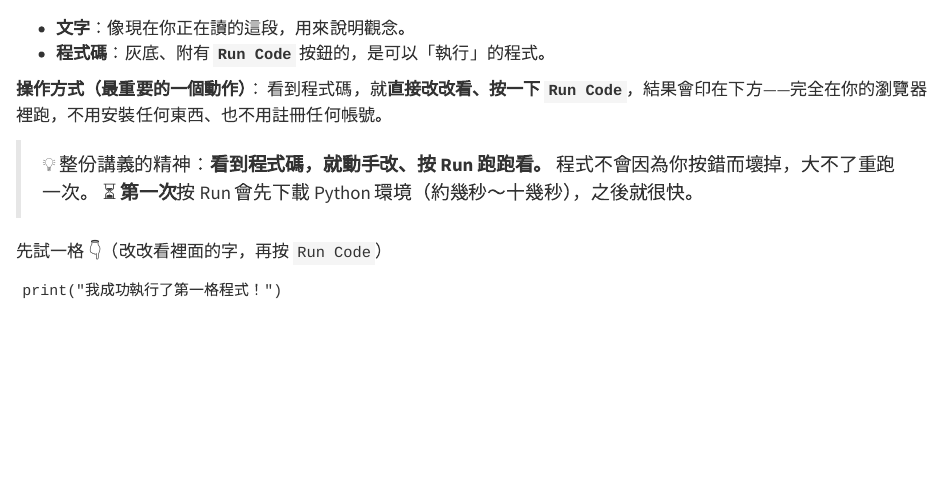
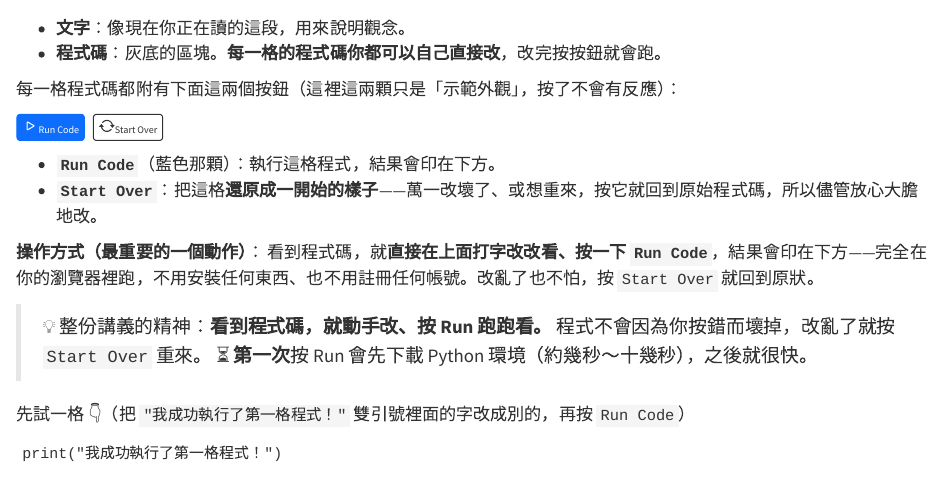
Before and after one commit to Benjamin-Teng/learn-python-with-ai, a Quarto document (index.qmd): the page in a window 1100 px wide, from 250 px down. Rendered offline with R 4.5, knitr and Pandoc in place of Quarto, with nearby package versions; drawn as R Markdown's standard HTML page in place of the format the file asks for.

Commit message:
講義開頭新增 Run Code / Start Over 按鈕介紹與示範按鈕
- 「這份講義怎麼用？」說明兩顆按鈕：Run Code 執行、Start Over 重置回初始狀態
- 加一組無功能的示範按鈕（純 Bootstrap + inline 顏色，{=html} raw block），讓讀者一眼認得按鈕外觀
- 強調每一格程式碼都能自己改；把「改改看裡面的字」講具體為改雙引號內的字
- 第一格後引導讀者實際按 Start Over 體驗重置

Co-Authored-By: Claude Opus 4.8 <noreply@anthropic.com>

````diff
--- a/index.qmd
+++ b/index.qmd
@@ -15,15 +15,31 @@ engine: markdown
 這是一份**互動式講義**：你不只是「讀」，還能**直接動手把程式跑起來**。內容由一段段文字和一格格「程式碼」組成：
 
 - **文字**：像現在你正在讀的這段，用來說明觀念。
-- **程式碼**：灰底、附有 **`Run Code`** 按鈕的，是可以「執行」的程式。
+- **程式碼**：灰底的區塊。**每一格的程式碼你都可以自己直接改**，改完按按鈕就會跑。
+
+每一格程式碼都附有下面這兩個按鈕（這裡這兩顆只是「示範外觀」，按了不會有反應）：
+
+```{=html}
+<div style="display:flex;flex-wrap:wrap;align-items:center;gap:.75rem;margin:.6rem 0 1.1rem;">
+  <span class="btn d-inline-flex align-items-center gap-1" style="background-color:#0d6efd;border:1px solid #0d6efd;color:#fff;padding:.25rem .5rem;font-size:1rem;border-radius:.375rem;pointer-events:none;cursor:default;">
+    <svg xmlns="http://www.w3.org/2000/svg" width="16" height="16" fill="currentColor" viewBox="0 0 16 16"><path d="M10.804 8 5 4.633v6.734zm.792-.696a.802.802 0 0 1 0 1.392l-6.363 3.692C4.713 12.69 4 12.345 4 11.692V4.308c0-.653.713-.998 1.233-.696z"/></svg>Run Code
+  </span>
+  <span class="btn d-inline-flex align-items-center gap-1" style="background-color:transparent;border:1px solid #333;color:#333;padding:.25rem .5rem;font-size:1rem;border-radius:.375rem;pointer-events:none;cursor:default;">
+    <svg xmlns="http://www.w3.org/2000/svg" width="16" height="16" fill="currentColor" viewBox="0 0 16 16"><path d="M11.534 7h3.932a.25.25 0 0 1 .192.41l-1.966 2.36a.25.25 0 0 1-.384 0l-1.966-2.36a.25.25 0 0 1 .192-.41m-11 2h3.932a.25.25 0 0 0 .192-.41L2.692 6.23a.25.25 0 0 0-.384 0L.342 8.59A.25.25 0 0 0 .534 9"/><path fill-rule="evenodd" d="M8 3c-1.552 0-2.94.707-3.857 1.818a.5.5 0 1 1-.771-.636A6.002 6.002 0 0 1 13.917 7H12.9A5 5 0 0 0 8 3M3.1 9a5.002 5.002 0 0 0 8.757 2.182.5.5 0 1 1 .771.636A6.002 6.002 0 0 1 2.083 9z"/></svg>Start Over
+  </span>
+</div>
+```
+
+- **`Run Code`**（藍色那顆）：執行這格程式，結果會印在下方。
+- **`Start Over`**：把這格**還原成一開始的樣子**——萬一改壞了、或想重來，按它就回到原始程式碼，所以儘管放心大膽地改。
 
 **操作方式（最重要的一個動作）**：
-看到程式碼，就**直接改改看、按一下 `Run Code`**，結果會印在下方——完全在你的瀏覽器裡跑，不用安裝任何東西、也不用註冊任何帳號。
+看到程式碼，就**直接在上面打字改改看、按一下 `Run Code`**，結果會印在下方——完全在你的瀏覽器裡跑，不用安裝任何東西、也不用註冊任何帳號。改亂了也不怕，按 `Start Over` 就回到原狀。
 
-> 💡 整份講義的精神：**看到程式碼，就動手改、按 Run 跑跑看。** 程式不會因為你按錯而壞掉，大不了重跑一次。
+> 💡 整份講義的精神：**看到程式碼，就動手改、按 Run 跑跑看。** 程式不會因為你按錯而壞掉，改亂了就按 `Start Over` 重來。
 > ⏳ **第一次**按 Run 會先下載 Python 環境（約幾秒～十幾秒），之後就很快。
 
-先試一格 👇（改改看裡面的字，再按 `Run Code`）
+先試一格 👇（把 `"我成功執行了第一格程式！"` 雙引號裡面的字改成別的，再按 `Run Code`）
 
 ```{pyodide}
 print("我成功執行了第一格程式！")
````
Also changed, not shown: index.qmd (2 more changed lines).
